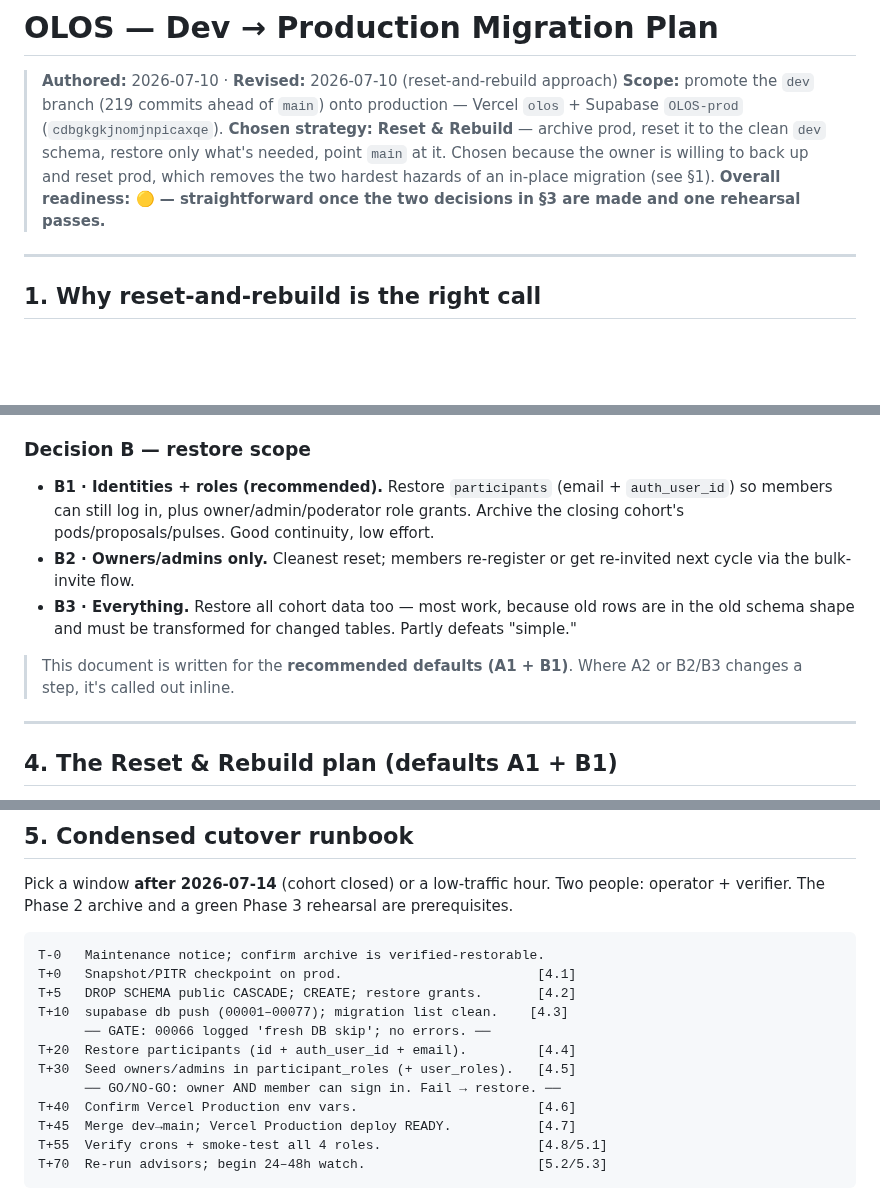
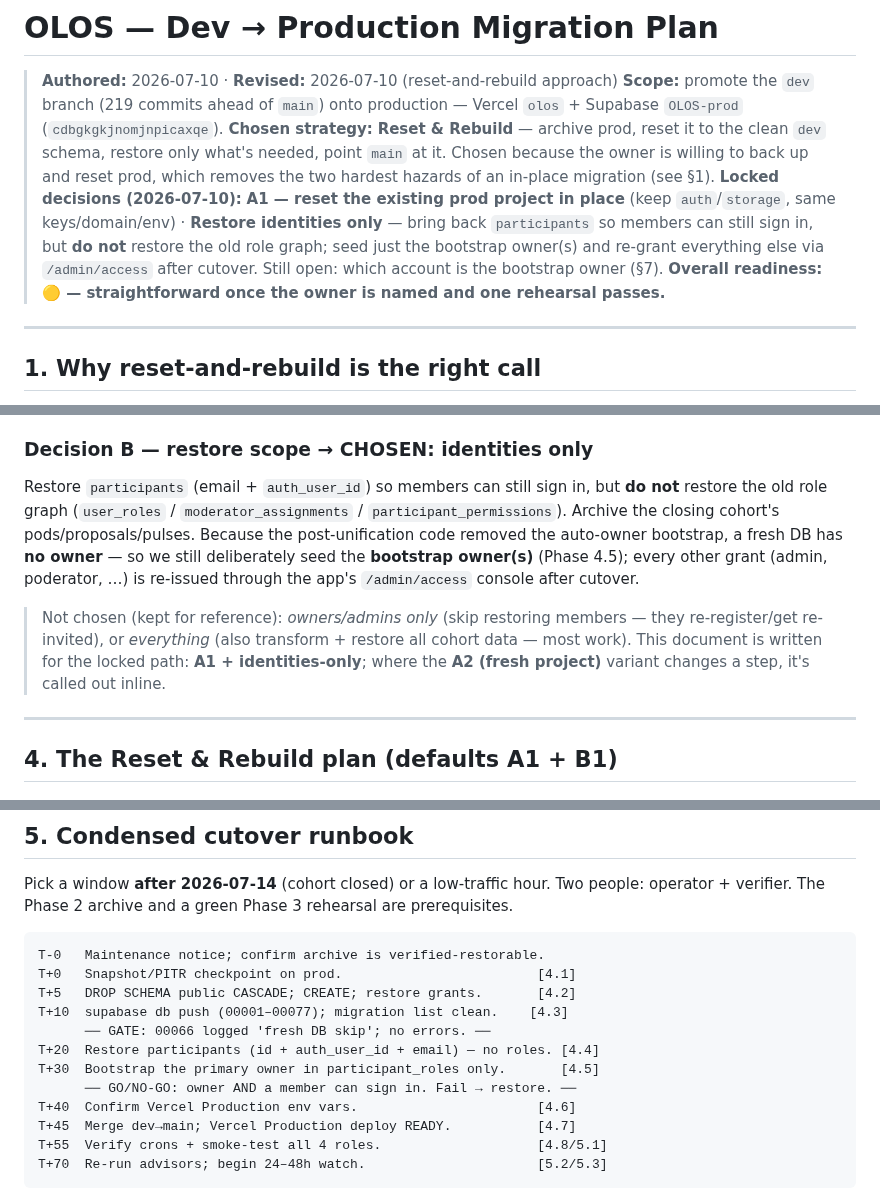
Before and after one commit to TheUpskillingLabs/OLOS, a Markdown page: docs/prod-migration-plan.md, 3 parts joined by grey strips. Rendered like a GitHub page; blank space fills up the shorter version.

Commit message:
docs: lock reset plan to A1 (in-place) + identities-only restore
Owner decisions: reset the existing prod project in place (keep auth/storage,
same keys/domain/env); restore participant identities only (members can sign
in) but not the old role graph. Because the auto-owner bootstrap is removed
post-unification, a fresh DB has no owner — so Phase 4.5 now seeds only the
bootstrap owner(s); all other roles are re-granted via /admin/access after
cutover. Bootstrap-owner account still to be confirmed.

Co-Authored-By: Claude Opus 4.8 <noreply@anthropic.com>
Claude-Session: https://claude.ai/code/session_014eWb5XEAv8x7mZpro49p8N

```diff
--- a/docs/prod-migration-plan.md
+++ b/docs/prod-migration-plan.md
@@ -7,8 +7,12 @@
 > schema, restore only what's needed, point `main` at it. Chosen because the owner is
 > willing to back up and reset prod, which removes the two hardest hazards of an
 > in-place migration (see §1).
-> **Overall readiness: 🟡 — straightforward once the two decisions in §3 are made and
-> one rehearsal passes.**
+> **Locked decisions (2026-07-10):** **A1 — reset the existing prod project in place**
+> (keep `auth`/`storage`, same keys/domain/env) · **Restore identities only** — bring back
+> `participants` so members can still sign in, but **do not** restore the old role graph;
+> seed just the bootstrap owner(s) and re-grant everything else via `/admin/access` after
+> cutover. Still open: which account is the bootstrap owner (§7).
+> **Overall readiness: 🟡 — straightforward once the owner is named and one rehearsal passes.**
 
 ---
 
@@ -75,17 +79,18 @@ choices only affect the *live* rebuilt DB and the infra:
   Auth URLs + the Google OAuth redirect URI; `auth.users` don't carry, so users re-link
   Google on first sign-in (seamless — the callback links by email).
 
-### Decision B — restore scope
-- **B1 · Identities + roles (recommended).** Restore `participants` (email + `auth_user_id`)
-  so members can still log in, plus owner/admin/poderator role grants. Archive the closing
-  cohort's pods/proposals/pulses. Good continuity, low effort.
-- **B2 · Owners/admins only.** Cleanest reset; members re-register or get re-invited next
-  cycle via the bulk-invite flow.
-- **B3 · Everything.** Restore all cohort data too — most work, because old rows are in the
-  old schema shape and must be transformed for changed tables. Partly defeats "simple."
+### Decision B — restore scope → **CHOSEN: identities only**
+Restore `participants` (email + `auth_user_id`) so members can still sign in, but **do not**
+restore the old role graph (`user_roles` / `moderator_assignments` / `participant_permissions`).
+Archive the closing cohort's pods/proposals/pulses. Because the post-unification code removed
+the auto-owner bootstrap, a fresh DB has **no owner** — so we still deliberately seed the
+**bootstrap owner(s)** (Phase 4.5); every other grant (admin, poderator, …) is re-issued
+through the app's `/admin/access` console after cutover.
 
-> This document is written for the **recommended defaults (A1 + B1)**. Where A2 or B2/B3
-> changes a step, it's called out inline.
+> Not chosen (kept for reference): *owners/admins only* (skip restoring members — they
+> re-register/get re-invited), or *everything* (also transform + restore all cohort data —
+> most work). This document is written for the locked path: **A1 + identities-only**;
+> where the **A2 (fresh project)** variant changes a step, it's called out inline.
 
 ---
 
@@ -176,9 +181,9 @@ T+0   Snapshot/PITR checkpoint on prod.                         [4.1]
 T+5   DROP SCHEMA public CASCADE; CREATE; restore grants.       [4.2]
 T+10  supabase db push (00001–00077); migration list clean.    [4.3]
       ── GATE: 00066 logged 'fresh DB skip'; no errors. ──
-T+20  Restore participants (id + auth_user_id + email).         [4.4]
-T+30  Seed owners/admins in participant_roles (+ user_roles).   [4.5]
-      ── GO/NO-GO: owner AND member can sign in. Fail → restore. ──
+T+20  Restore participants (id + auth_user_id + email) — no roles. [4.4]
+T+30  Bootstrap the primary owner in participant_roles only.       [4.5]
+      ── GO/NO-GO: owner AND a member can sign in. Fail → restore. ──
 T+40  Confirm Vercel Production env vars.                       [4.6]
 T+45  Merge dev→main; Vercel Production deploy READY.           [4.7]
 T+55  Verify crons + smoke-test all 4 roles.                    [4.8/5.1]
```
Also changed, not shown: other parts of docs/prod-migration-plan.md (+5 -5 lines).
